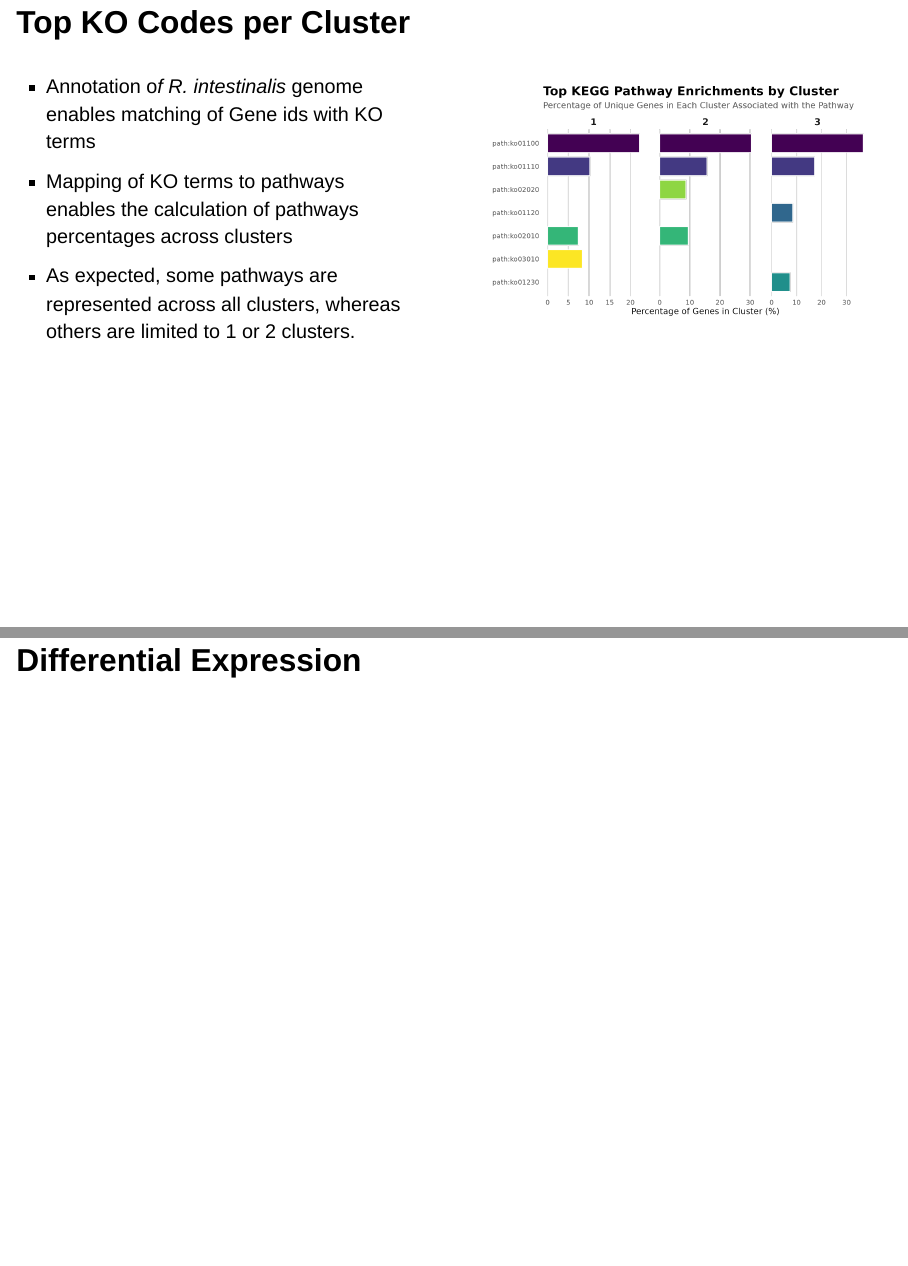
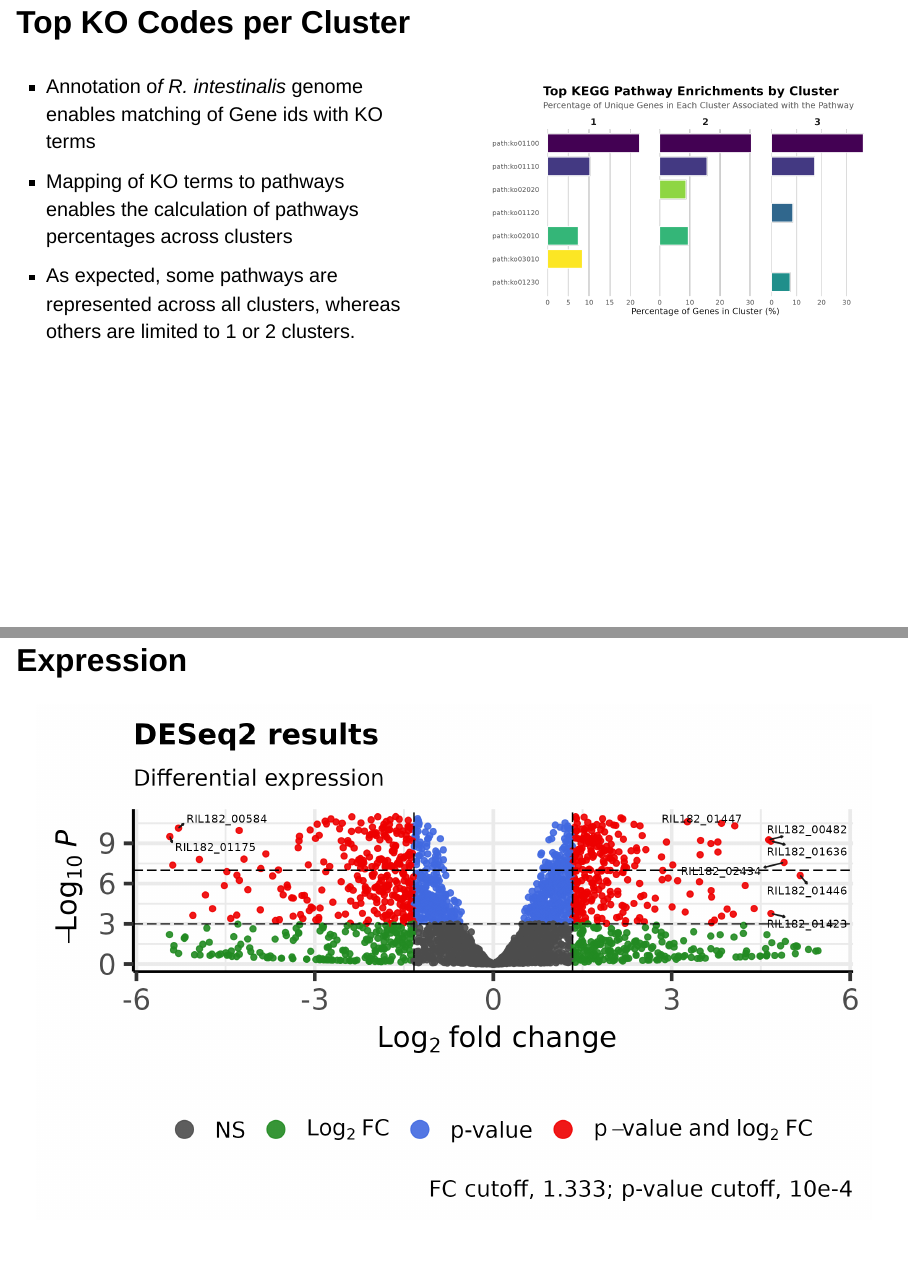
Before and after one commit to rforbiodatascience25/group_11_project, a Quarto document (doc/presentation.qmd): pages 8 and 9 of 20 before the commit and pages 8 and 9 of 19 after it, joined at a grey line. Rendered offline with R 4.5, knitr and Pandoc in place of Quarto, with nearby package versions; drawn as Slidy slides in place of the format the file asks for; some code elsewhere in the file could not run offline.

Commit message:
remove extra headline

```diff
--- a/doc/presentation.qmd
+++ b/doc/presentation.qmd
@@ -122,8 +122,6 @@ ri_expression_data |>
 :::
 :::::
 
-## Differential Expression
-
 ## Expression
 
 ![](../results/volcano.png)
```
